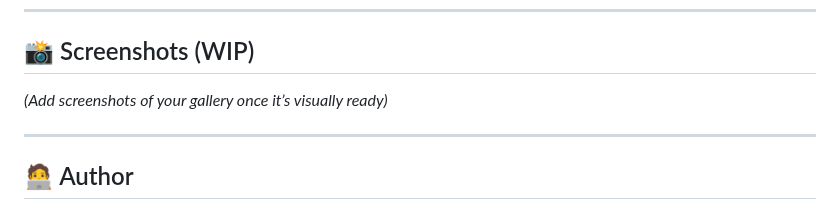
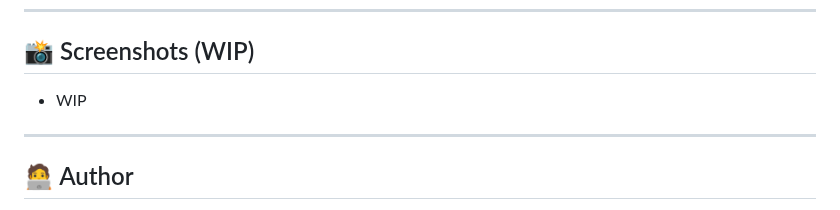
Before and after one commit to Nurhax/NurhaxGallery, a Markdown page: README.md, the part around the change. Rendered like a GitHub page.

```diff
--- a/README.md
+++ b/README.md
@@ -101,7 +101,7 @@ npm run preview
 ---
 
 ## 📸 Screenshots (WIP)
-*(Add screenshots of your gallery once it’s visually ready)*
+- WIP
 
 ---
 
```
